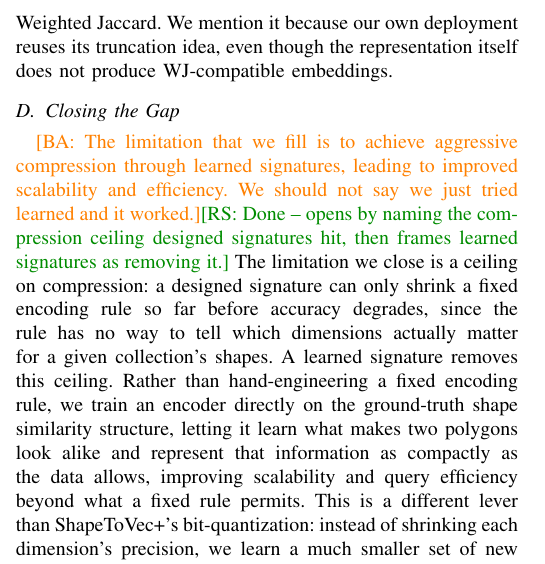
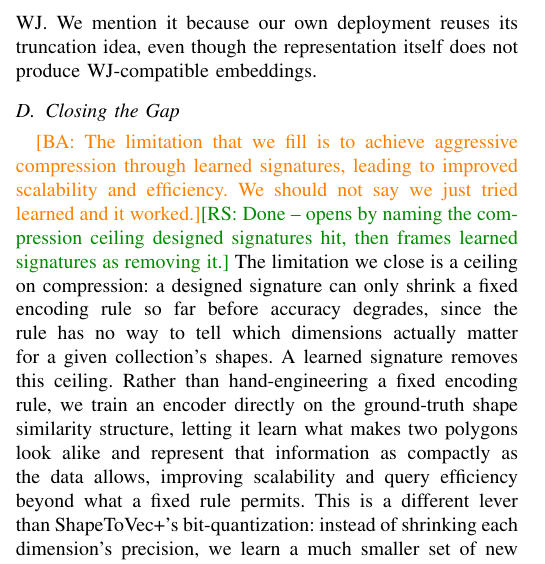
Before and after one commit to ruban-ai/polygon-ann-ml-embeddings, a LaTeX paper (term_project/SigSpatial/IEEE/conference_101719.tex): part of one column of page 2 of 9, cut so that both start at the same text. Compiled offline with pdfLaTeX.

Commit message:
auto: conference_101719.tex

```diff
--- a/term_project/SigSpatial/IEEE/conference_101719.tex
+++ b/term_project/SigSpatial/IEEE/conference_101719.tex
@@ -168,7 +168,7 @@ Matryoshka representation learning~\cite{matryoshka22}, a widely adopted techniq
 for multi-width embeddings under Euclidean and cosine similarity, trains a single
 embedding whose leading prefixes stay useful at every truncation width, letting one
 model serve many deployment sizes. It has not been applied to polygon geometries or
-to Weighted Jaccard. We mention it because our own deployment reuses its truncation
+to WJ. We mention it because our own deployment reuses its truncation
 idea, even though the representation itself does not produce WJ-compatible
 embeddings.
 
```
